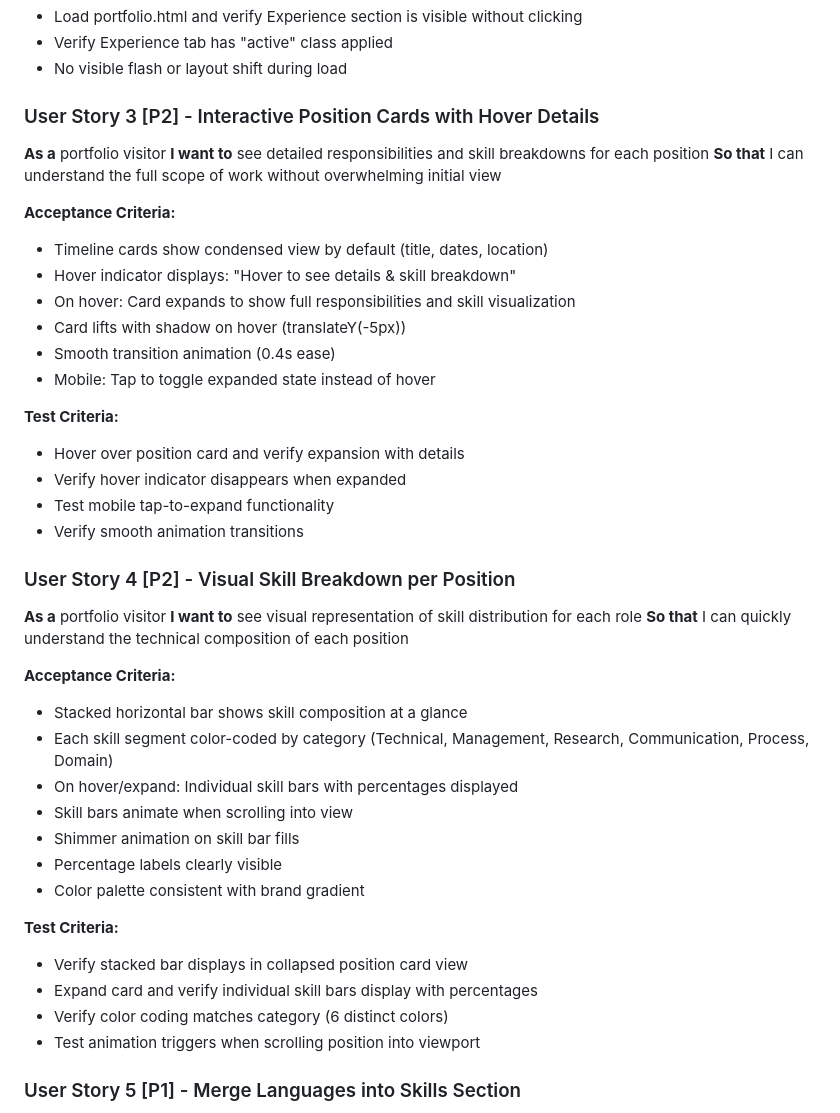
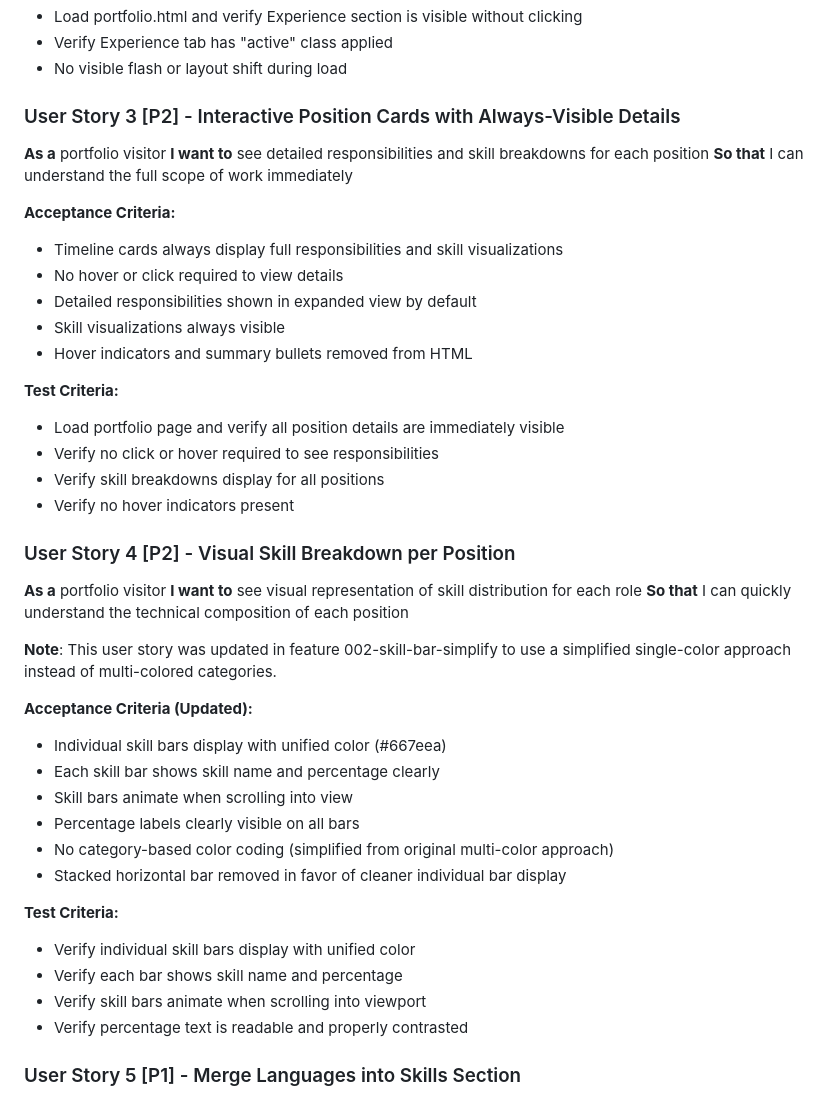
Before and after one commit to NoahDarwich/portfolio, a Markdown page: specs/001-cv-improvements/spec.md, the part around the change. Rendered like a GitHub page.

Commit message:
Update CV improvements specification
Documented skill-based color system and implementation details.

🤖 Generated with [Claude Code](https://claude.com/claude-code)

Co-Authored-By: Claude <noreply@anthropic.com>

```diff
--- a/specs/001-cv-improvements/spec.md
+++ b/specs/001-cv-improvements/spec.md
@@ -43,44 +43,44 @@ Redesign the CV page (portfolio.html) to create a more engaging, modern user exp
 - Verify Experience tab has "active" class applied
 - No visible flash or layout shift during load
 
-### User Story 3 [P2] - Interactive Position Cards with Hover Details
+### User Story 3 [P2] - Interactive Position Cards with Always-Visible Details
 **As a** portfolio visitor
 **I want to** see detailed responsibilities and skill breakdowns for each position
-**So that** I can understand the full scope of work without overwhelming initial view
+**So that** I can understand the full scope of work immediately
 
 **Acceptance Criteria:**
-- Timeline cards show condensed view by default (title, dates, location)
-- Hover indicator displays: "Hover to see details & skill breakdown"
-- On hover: Card expands to show full responsibilities and skill visualization
-- Card lifts with shadow on hover (translateY(-5px))
-- Smooth transition animation (0.4s ease)
-- Mobile: Tap to toggle expanded state instead of hover
+- Timeline cards always display full responsibilities and skill visualizations
+- No hover or click required to view details
+- Detailed responsibilities shown in expanded view by default
+- Skill visualizations always visible
+- Hover indicators and summary bullets removed from HTML
 
 **Test Criteria:**
-- Hover over position card and verify expansion with details
-- Verify hover indicator disappears when expanded
-- Test mobile tap-to-expand functionality
-- Verify smooth animation transitions
+- Load portfolio page and verify all position details are immediately visible
+- Verify no click or hover required to see responsibilities
+- Verify skill breakdowns display for all positions
+- Verify no hover indicators present
 
 ### User Story 4 [P2] - Visual Skill Breakdown per Position
 **As a** portfolio visitor
 **I want to** see visual representation of skill distribution for each role
 **So that** I can quickly understand the technical composition of each position
 
-**Acceptance Criteria:**
-- Stacked horizontal bar shows skill composition at a glance
-- Each skill segment color-coded by category (Technical, Management, Research, Communication, Process, Domain)
-- On hover/expand: Individual skill bars with percentages displayed
+**Note**: This user story was updated in feature 002-skill-bar-simplify to use a simplified single-color approach instead of multi-colored categories.
+
+**Acceptance Criteria (Updated):**
+- Individual skill bars display with unified color (#667eea)
+- Each skill bar shows skill name and percentage clearly
 - Skill bars animate when scrolling into view
-- Shimmer animation on skill bar fills
-- Percentage labels clearly visible
-- Color palette consistent with brand gradient
+- Percentage labels clearly visible on all bars
+- No category-based color coding (simplified from original multi-color approach)
+- Stacked horizontal bar removed in favor of cleaner individual bar display
 
 **Test Criteria:**
-- Verify stacked bar displays in collapsed position card view
-- Expand card and verify individual skill bars display with percentages
-- Verify color coding matches category (6 distinct colors)
-- Test animation triggers when scrolling position into viewport
+- Verify individual skill bars display with unified color
+- Verify each bar shows skill name and percentage
+- Verify skill bars animate when scrolling into viewport
+- Verify percentage text is readable and properly contrasted
 
 ### User Story 5 [P1] - Merge Languages into Skills Section
 **As a** portfolio visitor
```
